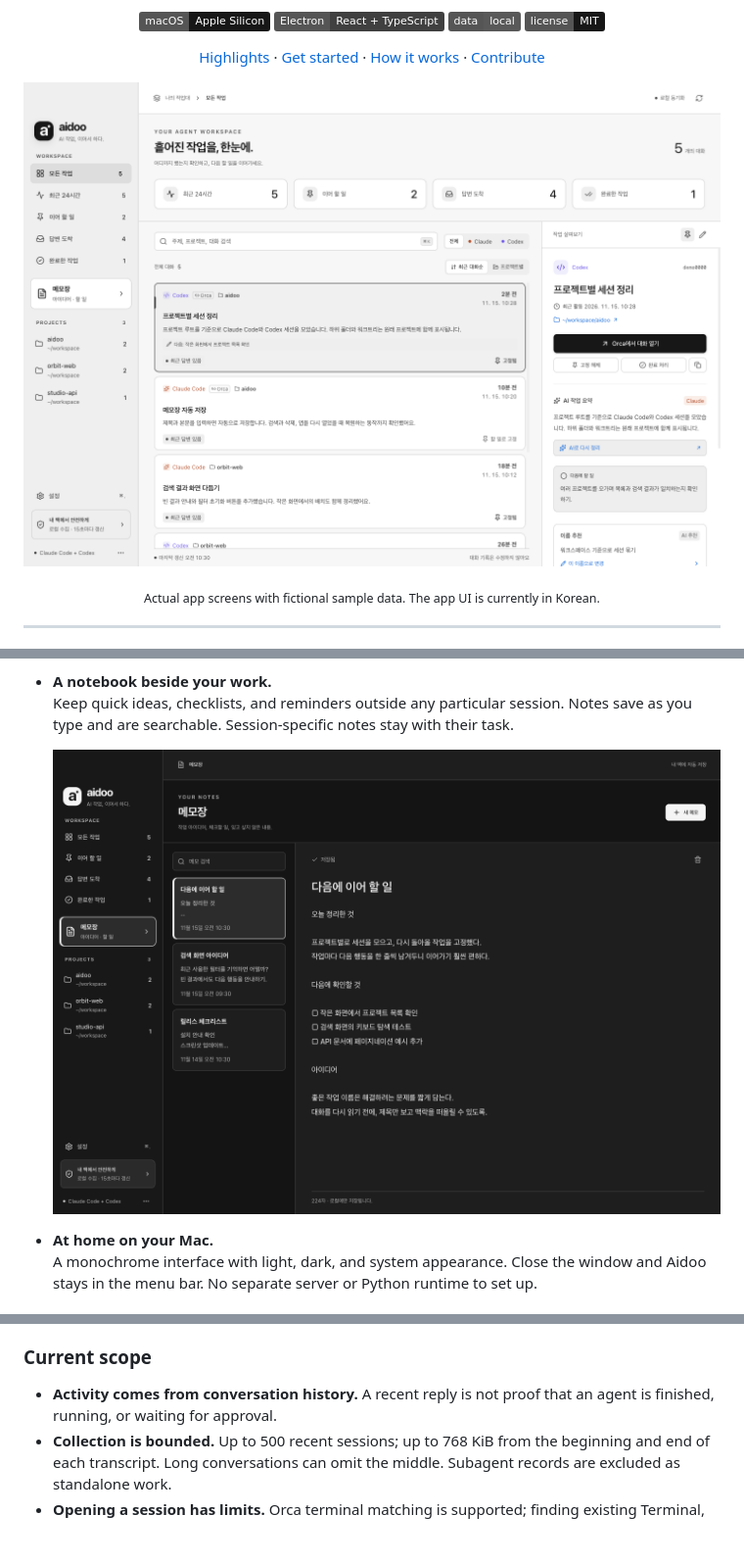
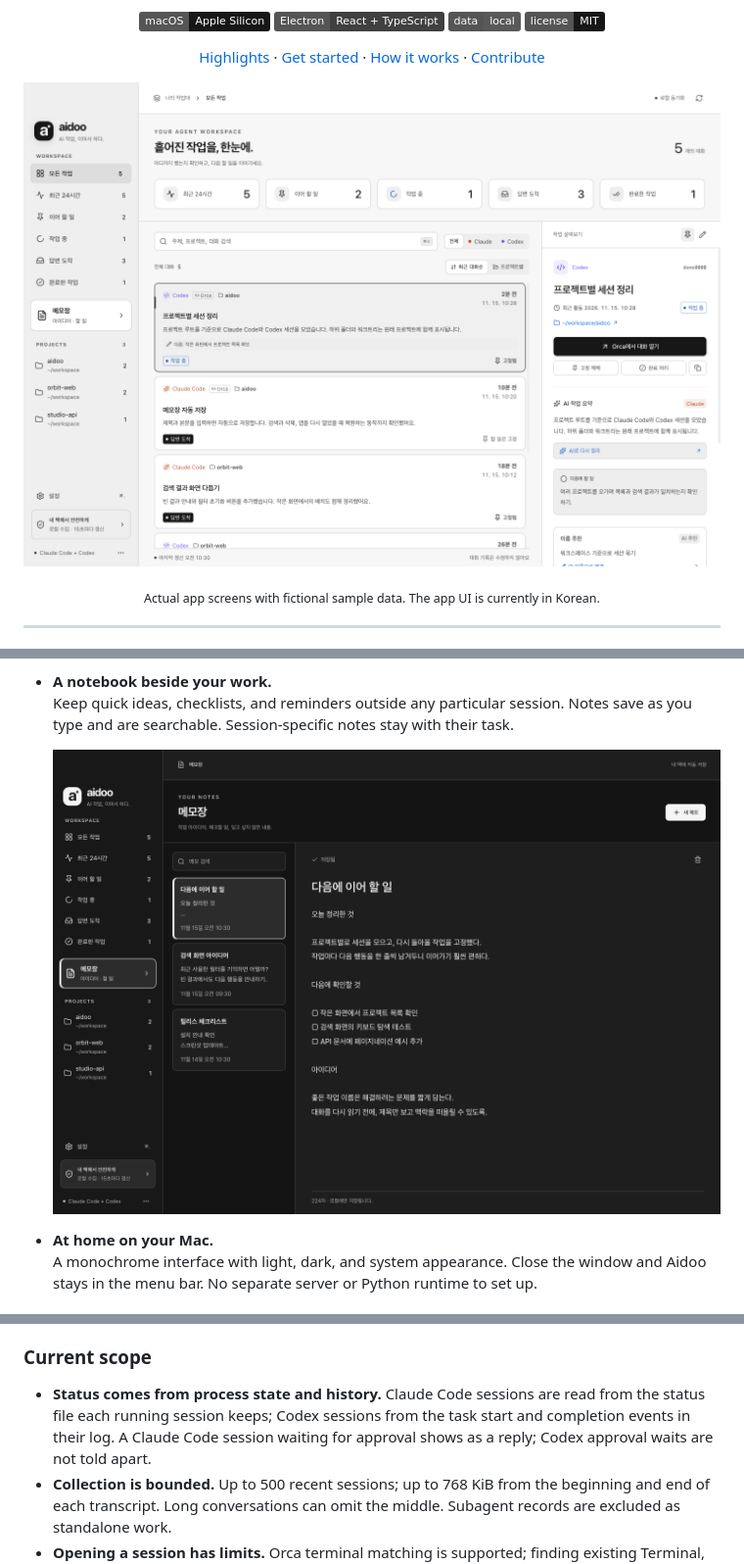
Before and after one commit to YoonShinWoong/aidoo, a Markdown page: README.md, 3 parts joined by grey strips. Shown at 98% size. Drawn GitHub-style; pictures changed too: assets/screenshots/notes-dark.png, assets/screenshots/workspace-light.png; badges without logos; blank space fills up the shorter version.

```diff
--- a/README.md
+++ b/README.md
@@ -128,7 +128,7 @@ Conversation transcripts are not copied into a separate on-disk archive. Optiona
 
 ### Current scope
 
-- **Activity comes from conversation history.** A recent reply is not proof that an agent is finished, running, or waiting for approval.
+- **Status comes from process state and history.** Claude Code sessions are read from the status file each running session keeps; Codex sessions from the task start and completion events in their log. A Claude Code session waiting for approval shows as a reply; Codex approval waits are not told apart.
 - **Collection is bounded.** Up to 500 recent sessions; up to 768 KiB from the beginning and end of each transcript. Long conversations can omit the middle. Subagent records are excluded as standalone work.
 - **Opening a session has limits.** Orca terminal matching is supported; finding existing Terminal, iTerm, or IDE tabs is not. Remote hosts and Orca native chat tabs are not supported.
 - **Integrations can change.** Orca matching uses some private storage formats. Already-open Claude Code or Codex screens may need a refresh or resume to show a renamed session. Partial rename failures are reported in the app.
```
Also changed, not shown: README.ko.md (+1 -1 lines), assets/screenshots/workspace-dark.png, 7 other files.
